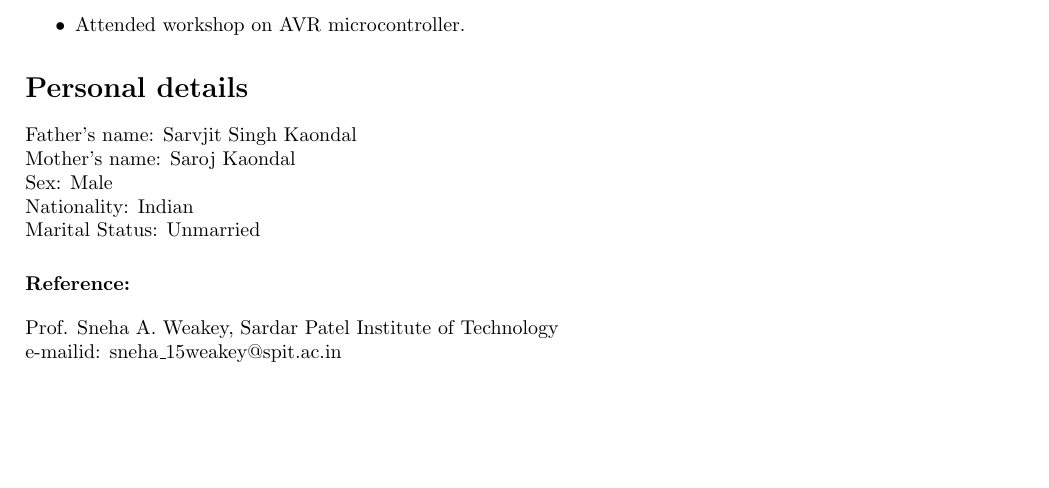
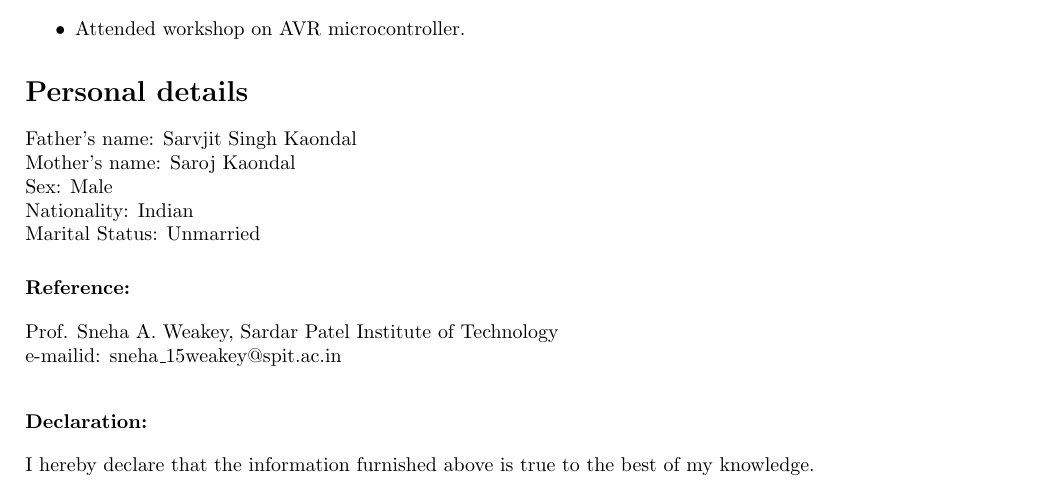
Before and after one commit to SwarajKaondal/Resume, a LaTeX CV (SwarajKaondal_Resume.tex): part of page 2 of 2, cut so that both start at the same text, the shorter picture padded with empty space. Compiled offline with pdfLaTeX.

Commit message:
Declaration

```diff
--- a/SwarajKaondal_Resume.tex
+++ b/SwarajKaondal_Resume.tex
@@ -96,4 +96,10 @@ Marital Status: Unmarried
 \noindent
 Prof. Sneha A. Weakey, Sardar Patel Institute of Technology \\e-mailid: sneha\_15weakey@spit.ac.in
 
+
+\section*{\textbf{\normalsize{Declaration:}}}
+\noindent
+ I hereby declare that the information furnished above is true to the best of my knowledge.
+
+
 \end{document}
```
Also changed, not shown: SwarajKaondal_Resume.pdf, 1 other file.
